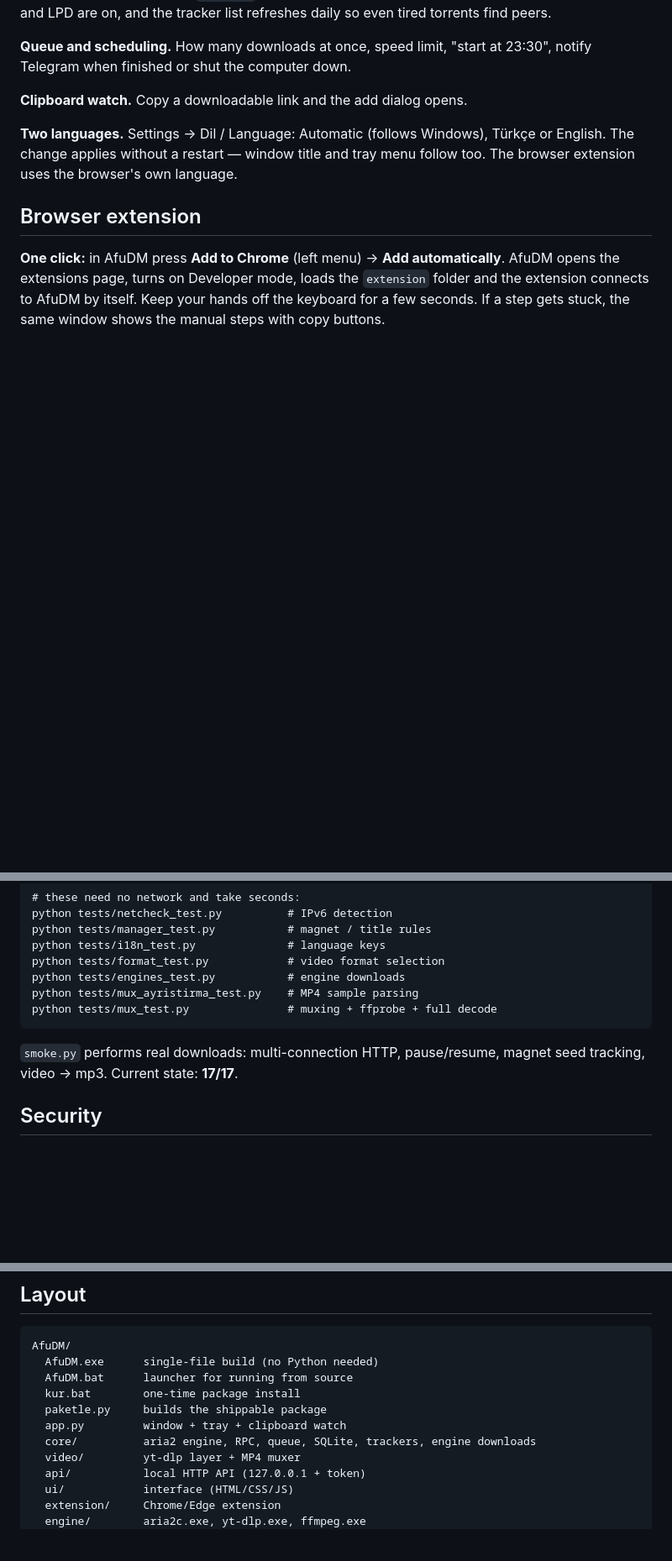
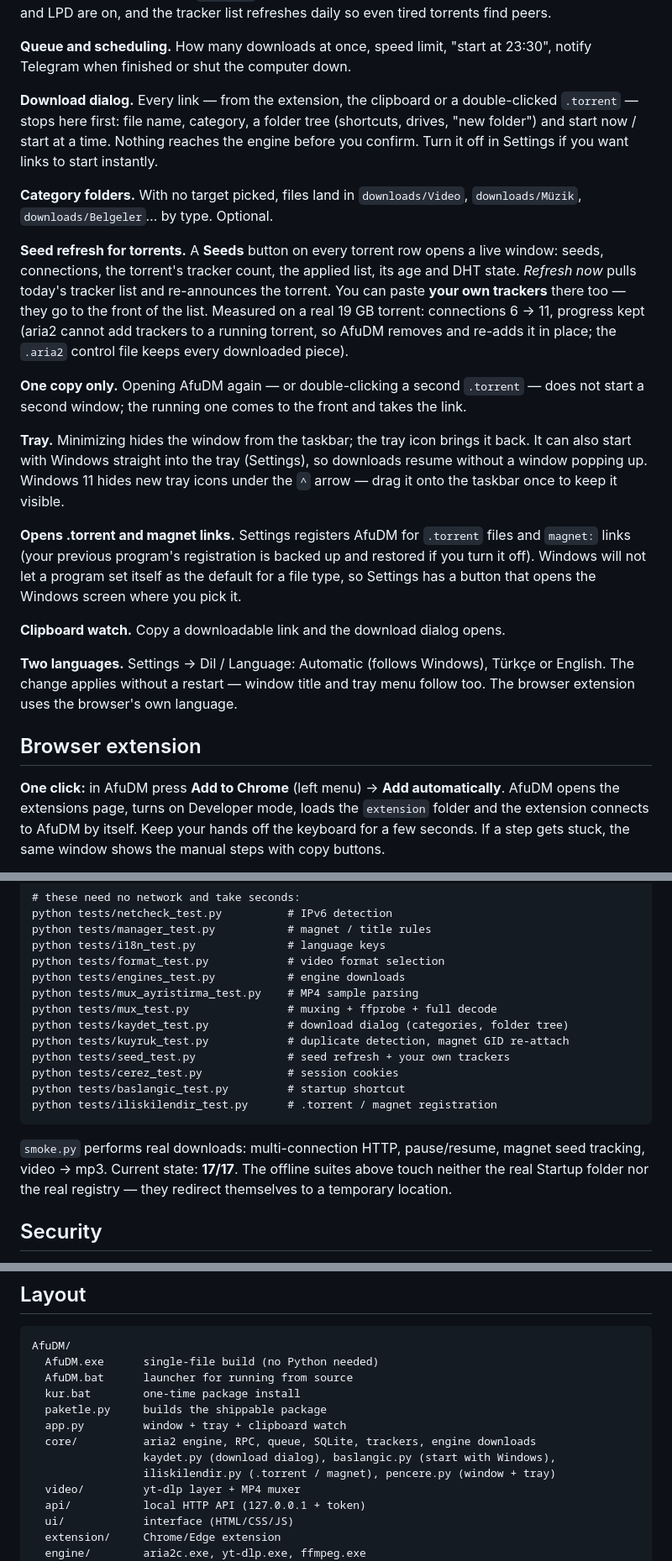
Before and after one commit to pirncedark/AfuDM, a Markdown page: README.md, 3 parts joined by grey strips. Shown at 84% size. Drawn GitHub-style; blank space fills up the shorter version.

````diff
--- a/README.md
+++ b/README.md
@@ -59,7 +59,39 @@ even tired torrents find peers.
 **Queue and scheduling.** How many downloads at once, speed limit, "start at
 23:30", notify Telegram when finished or shut the computer down.
 
-**Clipboard watch.** Copy a downloadable link and the add dialog opens.
+**Download dialog.** Every link — from the extension, the clipboard or a
+double-clicked `.torrent` — stops here first: file name, category, a folder tree
+(shortcuts, drives, "new folder") and start now / start at a time. Nothing
+reaches the engine before you confirm. Turn it off in Settings if you want links
+to start instantly.
+
+**Category folders.** With no target picked, files land in `downloads/Video`,
+`downloads/Müzik`, `downloads/Belgeler`… by type. Optional.
+
+**Seed refresh for torrents.** A **Seeds** button on every torrent row opens a
+live window: seeds, connections, the torrent's tracker count, the applied list,
+its age and DHT state. *Refresh now* pulls today's tracker list and re-announces
+the torrent. You can paste **your own trackers** there too — they go to the front
+of the list. Measured on a real 19 GB torrent: connections 6 → 11, progress kept
+(aria2 cannot add trackers to a running torrent, so AfuDM removes and re-adds it
+in place; the `.aria2` control file keeps every downloaded piece).
+
+**One copy only.** Opening AfuDM again — or double-clicking a second `.torrent` —
+does not start a second window; the running one comes to the front and takes the
+link.
+
+**Tray.** Minimizing hides the window from the taskbar; the tray icon brings it
+back. It can also start with Windows straight into the tray (Settings), so
+downloads resume without a window popping up. Windows 11 hides new tray icons
+under the `^` arrow — drag it onto the taskbar once to keep it visible.
+
+**Opens .torrent and magnet links.** Settings registers AfuDM for `.torrent`
+files and `magnet:` links (your previous program's registration is backed up and
+restored if you turn it off). Windows will not let a program set itself as the
+default for a file type, so Settings has a button that opens the Windows screen
+where you pick it.
+
+**Clipboard watch.** Copy a downloadable link and the download dialog opens.
 
 **Two languages.** Settings → Dil / Language: Automatic (follows Windows),
 Türkçe or English. The change applies without a restart — window title and tray
@@ -103,10 +135,18 @@ python tests/format_test.py            # video format selection
 python tests/engines_test.py           # engine downloads
 python tests/mux_ayristirma_test.py    # MP4 sample parsing
 python tests/mux_test.py               # muxing + ffprobe + full decode
+python tests/kaydet_test.py            # download dialog (categories, folder tree)
+python tests/kuyruk_test.py            # duplicate detection, magnet GID re-attach
+python tests/seed_test.py              # seed refresh + your own trackers
+python tests/cerez_test.py             # session cookies
+python tests/baslangic_test.py         # startup shortcut
+python tests/iliskilendir_test.py      # .torrent / magnet registration
 ```
 
 `smoke.py` performs real downloads: multi-connection HTTP, pause/resume, magnet
-seed tracking, video → mp3. Current state: **17/17**.
+seed tracking, video → mp3. Current state: **17/17**. The offline suites above
+touch neither the real Startup folder nor the real registry — they redirect
+themselves to a temporary location.
 
 ## Security
 
@@ -125,6 +165,8 @@ AfuDM/
   paketle.py     builds the shippable package
   app.py         window + tray + clipboard watch
   core/          aria2 engine, RPC, queue, SQLite, trackers, engine downloads
+                 kaydet.py (download dialog), baslangic.py (start with Windows),
+                 iliskilendir.py (.torrent / magnet), pencere.py (window + tray)
   video/         yt-dlp layer + MP4 muxer
   api/           local HTTP API (127.0.0.1 + token)
   ui/            interface (HTML/CSS/JS)
````
Also changed, not shown: other parts of README.md (+40 -2 lines).
